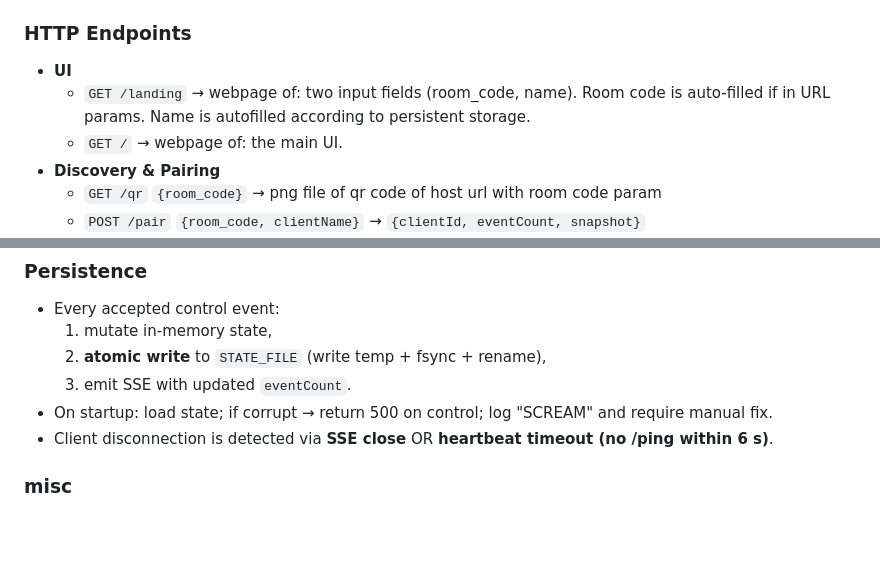
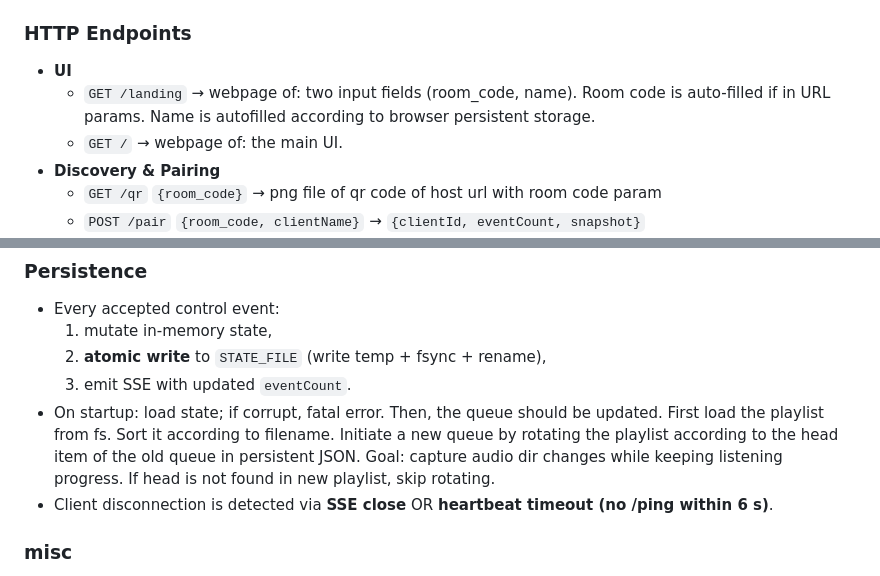
Before and after one commit to Daniel-Chin/Music-Simu-Listening-over-LAN, a Markdown page: design_doc.md, 2 parts joined by grey strips. Drawn GitHub-style; blank space fills up the shorter version.

Commit message:
clarify persistence

```diff
--- a/design_doc.md
+++ b/design_doc.md
@@ -83,7 +83,7 @@ Runtime derived (not persisted or cheaply recomputed): active set = clients wher
 ### HTTP Endpoints
 
 -   **UI**
-    -   `GET /landing` → webpage of: two input fields (room_code, name). Room code is auto-filled if in URL params. Name is autofilled according to persistent storage.
+    -   `GET /landing` → webpage of: two input fields (room_code, name). Room code is auto-filled if in URL params. Name is autofilled according to browser persistent storage.
     -   `GET /` → webpage of: the main UI.
 -   **Discovery & Pairing**
     -   `GET /qr` `{room_code}` → png file of qr code of host url with room code param
@@ -135,8 +135,7 @@ Rationale: This model removes explicit barrier bookkeeping and racey list mutati
     1)  mutate in‑memory state,
     2)  **atomic write** to `STATE_FILE` (write temp + fsync + rename),
     3)  emit SSE with updated `eventCount`.
--   On startup: load state; if corrupt → return 500 on control; log
-    "SCREAM" and require manual fix.
+-   On startup: load state; if corrupt, fatal error. Then, the queue should be updated. First load the playlist from fs. Sort it according to filename. Initiate a new queue by rotating the playlist according to the head item of the old queue in persistent JSON. Goal: capture audio dir changes while keeping listening progress. If head is not found in new playlist, skip rotating.
 -   Client disconnection is detected via **SSE close** OR **heartbeat timeout (no /ping within 6 s)**.
 
 ### misc
```
